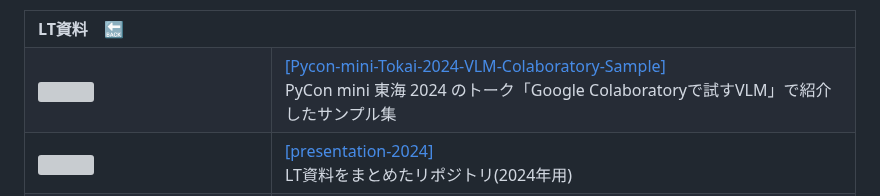
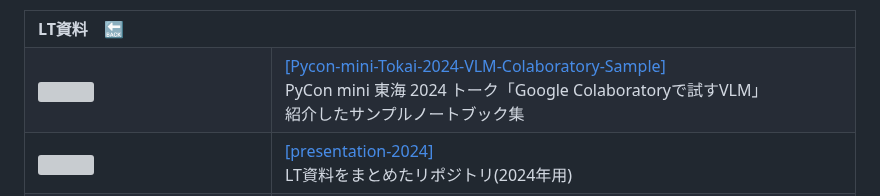
Before and after one commit to Kazuhito00/Kazuhito00, a Markdown page: WORKS.md, the part around the change. Drawn GitHub-style; grey boxes are pictures that could not be loaded.

```diff
--- a/WORKS.md
+++ b/WORKS.md
@@ -265,7 +265,7 @@
         </td>
         <td>
             <a href="https://github.com/Kazuhito00/Pycon-mini-Tokai-2024-VLM-Colaboratory-Sample">[Pycon-mini-Tokai-2024-VLM-Colaboratory-Sample]</a><br>
-            PyCon mini 東海 2024 のトーク「Google Colaboratoryで試すVLM」で紹介したサンプル集<br>
+            PyCon mini 東海 2024 トーク「Google Colaboratoryで試すVLM」<br>紹介したサンプルノートブック集<br>
         </td>
     </tr>
     <tr>
```
